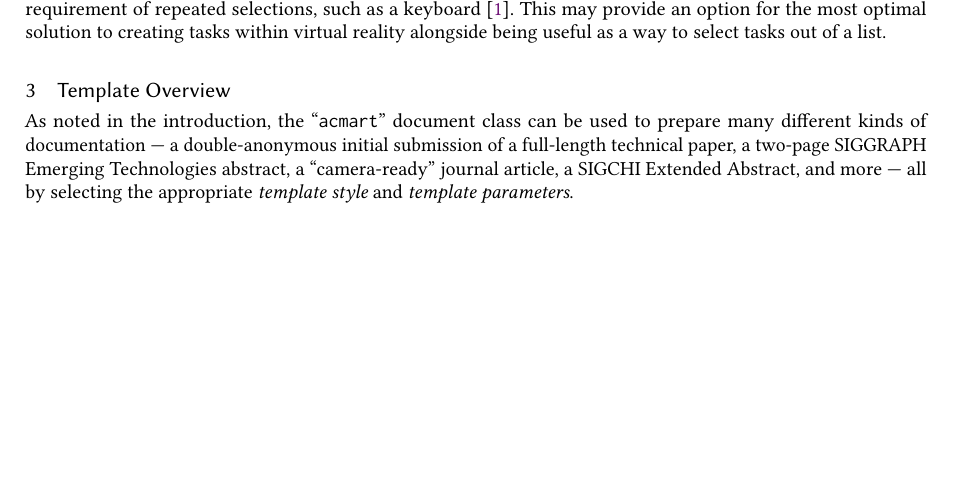
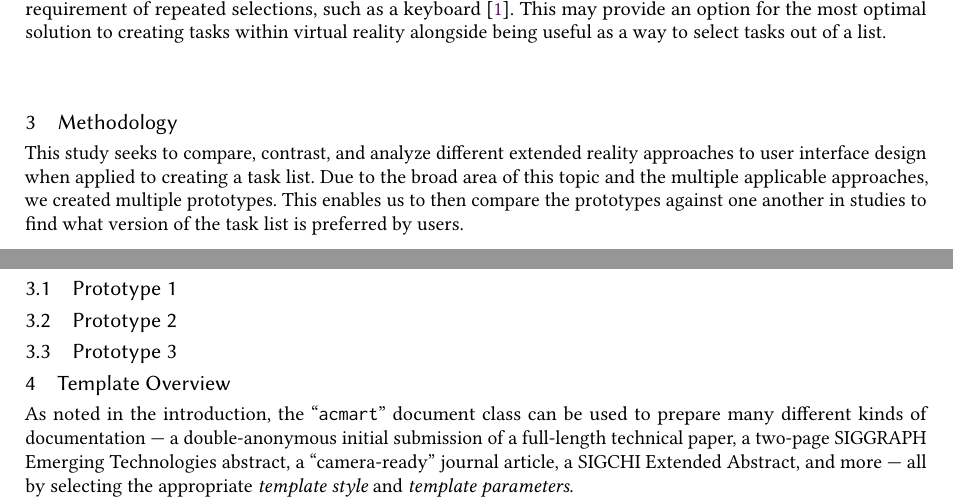
Before and after one commit to csu-hci-projects/CS465_McGuireP_StaufferB_LarchickN_NadingC, a LaTeX paper (Project Report/sample-acmlarge.tex): part of page 2 of 10 before the commit and two parts of pages 2 and 3 of 10 after it, the two joined at a grey line, cut so that both start at the same text, the shorter picture padded with empty space. Compiled offline with pdfLaTeX.

Commit message:
Start methodology section and template

```diff
--- a/Project Report/sample-acmlarge.tex
+++ b/Project Report/sample-acmlarge.tex
@@ -224,6 +224,13 @@ In a 2024 study on effective task switching, a group of researchers looked at th
 A 2021 research paper, "Information retrieval interfaces in virtual reality-A scoping review focused on current generation technology", compared information retrieval interfaces in virtual reality to more traditional methods, primarily looking at research papers on different virtual reality methods and how they can be applied to this kind of system. Citing that the experience has been mostly the same since their creation, with search interfaces, speech recognition, etc \cite{10.1371/journal.pone.0246398}. Although this study looked at interfaces for storing and retrieving data from digital databases, many of these same concepts can be applied to a virtual reality task list. This is due to many of the user-interface concepts being easy to apply from the usability of a information retrieval system to a system for storing and retrieving tasks. Although the study looked at many different processes and theories for performing these tasks in virtual reality, they found that most of them proved to have significantly higher user performance in both speed and quality \cite{10.1145/3698146}. This may give an indication of results we might see within our own study when comparing traditional task lists to those represented within a virtual reality system. Further, the study cites that due to the wide range of sources for these systems built in virtual reality, it would be best to design a working prototype. Citing that a thorough and open-minded study with a proper baseline would be important \cite{10.1371/journal.pone.0246398}. Although this study looked at a different topic of virtual reality user interfaces, this is adjacent to our prospective area and we will perform these requirements on our prototype.
 
 Extending off the idea of the many different methods of input for a virtual reality user interface, the 2019 research study, "Comparison of Gaze Cursor Input Methods for Virtual Reality Devices", looks at one specific method in particular, gaze cursors. The article states that this gaze input method is used mainly as a replacement for a controller \cite{ctx39340979090003361}. This is of large interest to our research and prototype as a hands-free virtual reality task list may be preferred to a user who is actively performing a set of duties. They compared the gaze selection method with a manual selection method where the user pressed a separate button while the cursor was placed on the object \cite{ctx39340979090003361}. They thus found that the manual selection mode had a faster rate of task completion, but had a higher error rate than the gaze input method, with it being five times higher \cite{ctx39340979090003361}. Further, they chose to compare different timings for the gaze selection methods, to simplify this concept, these timings roughly controlled how long the users had to look at a button for it to be selected \cite{ctx39340979090003361}. The timings compared were measured in seconds being 1, 1.5, and 2. This is important to our project and prototype as they found 1 second gaze duration to perform better than the other options when the users did the given task \cite{ctx39340979090003361}. Within our prototype we will thus seek to use a similar duration, or lower as 1-s was the lowest time the study looked it, this indicates that even lower durations may provide better results. Finally, the study states that the findings may be of uses in tasks with a requirement of repeated selections, such as a keyboard \cite{ctx39340979090003361}. This may provide an option for the most optimal solution to creating tasks within virtual reality alongside being useful as a way to select tasks out of a list.
+
+\section{Methodology}
+This study seeks to compare, contrast, and analyze different extended reality approaches to user interface design when applied to creating a task list. Due to the broad area of this topic and the multiple applicable approaches, we created multiple prototypes. This enables us to then compare the prototypes against one another in studies to find what version of the task list is preferred by users.
+
+\subsection{Prototype 1}
+\subsection{Prototype 2}
+\subsection{Prototype 3}
 
 \section{Template Overview}
 As noted in the introduction, the ``\verb|acmart|'' document class can
```
